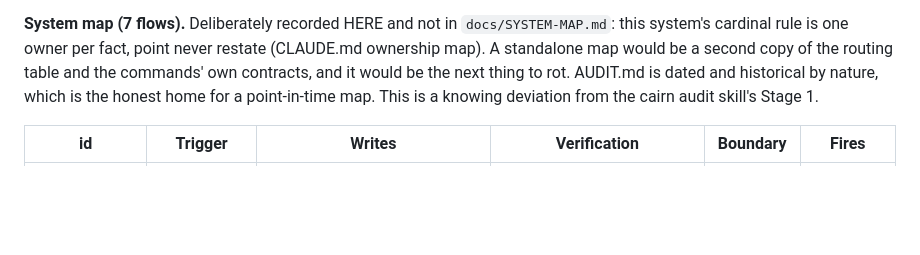
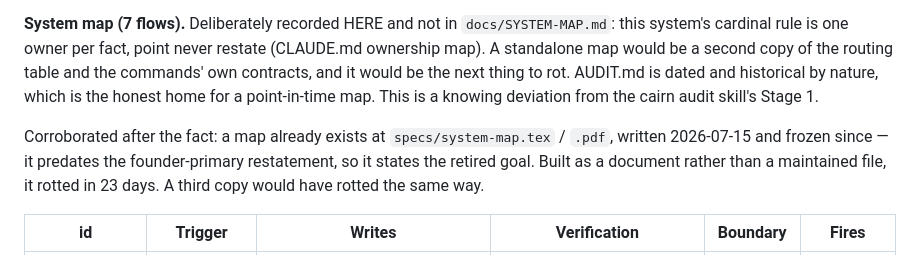
Before and after one commit to veer-sanyal/veer-pm-system, a Markdown page: AUDIT.md, the part around the change. Rendered like a GitHub page; blank space fills up the shorter version.

Commit message:
AUDIT.md: note specs/system-map.tex corroborates the no-third-map call
Found while investigating the filesystem gap. A system map already exists at
specs/system-map.tex/.pdf, written 2026-07-15 and frozen since -- it still states
the retired PM-terminal goal. Built as a document rather than a maintained file, it
rotted in 23 days, which is the argument against writing a third one.

Co-Authored-By: Claude Opus 5 <noreply@anthropic.com>

```diff
--- a/AUDIT.md
+++ b/AUDIT.md
@@ -68,6 +68,11 @@ map would be a second copy of the routing table and the commands' own contracts,
 the next thing to rot. AUDIT.md is dated and historical by nature, which is the honest home for a
 point-in-time map. This is a knowing deviation from the cairn audit skill's Stage 1.
 
+Corroborated after the fact: a map already exists at `specs/system-map.tex` / `.pdf`, written
+2026-07-15 and frozen since — it predates the founder-primary restatement, so it states the retired
+goal. Built as a document rather than a maintained file, it rotted in 23 days. A third copy would
+have rotted the same way.
+
 | id | Trigger | Writes | Verification | Boundary | Fires |
 |---|---|---|---|---|---|
 | `session-start` | every session | `git push` | staleness · git-dirty · telemetry-gap · **(new) size budgets** | act | 46/46 |
```
